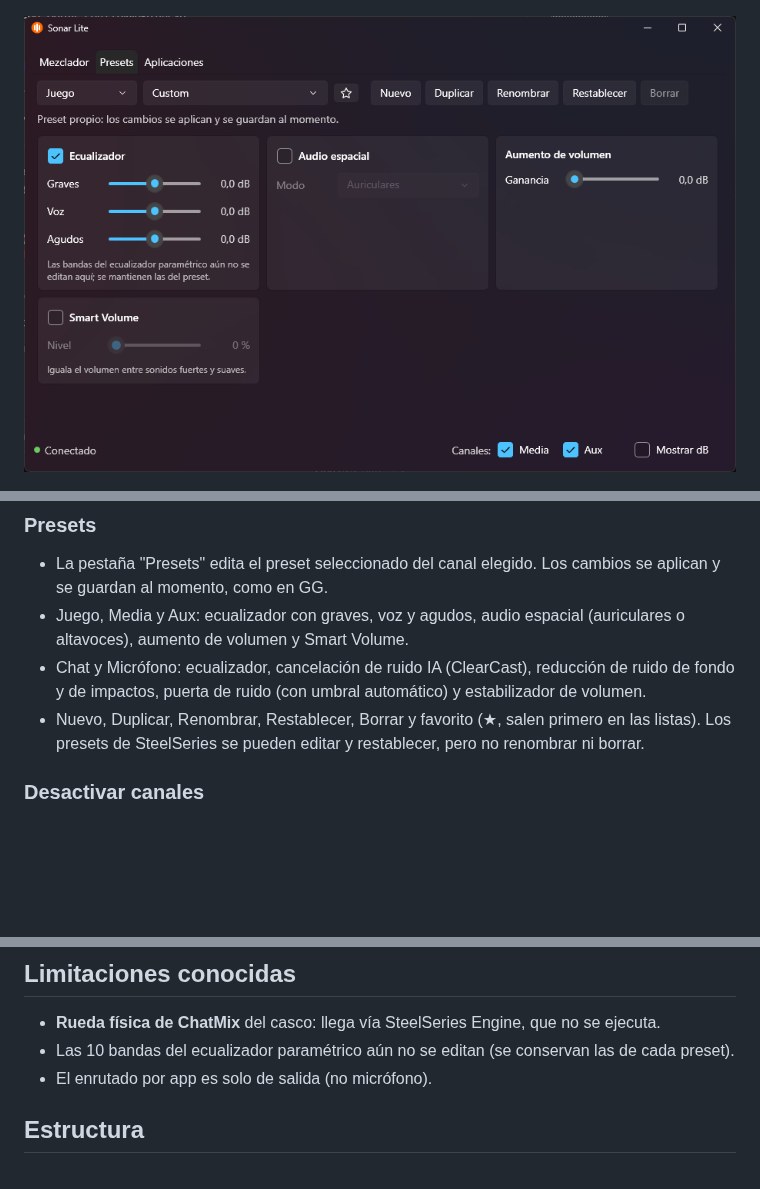
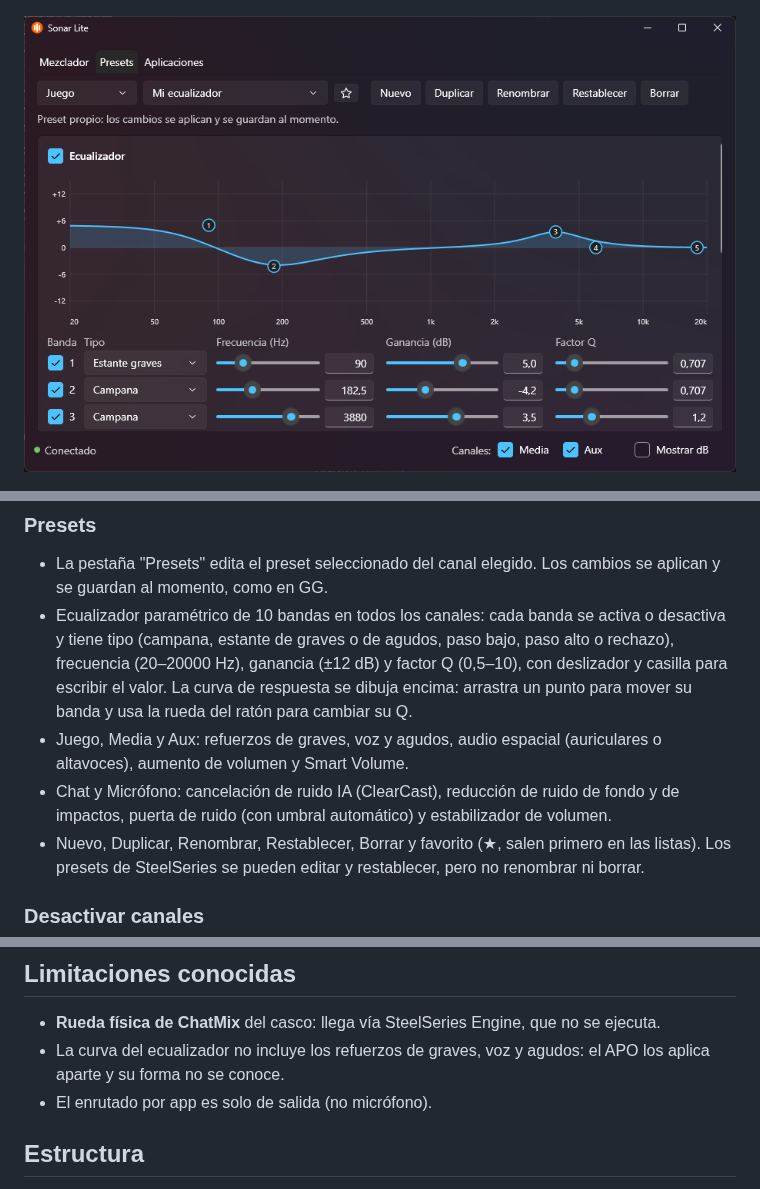
Before and after one commit to Regigicas/SonarLite, a Markdown page: README.md, 3 parts joined by grey strips. Rendered like a GitHub page; pictures changed too: docs/img/presets.png; blank space fills up the shorter version.

Commit message:
README: ecualizador paramétrico y nueva captura de presets
Co-Authored-By: Claude Opus 5.5 <noreply@anthropic.com>

```diff
--- a/README.md
+++ b/README.md
@@ -41,10 +41,15 @@ de aplicaciones a canales y desactivación de canales.
 
 - La pestaña "Presets" edita el preset seleccionado del canal elegido. Los cambios se aplican y se
   guardan al momento, como en GG.
-- Juego, Media y Aux: ecualizador con graves, voz y agudos, audio espacial (auriculares o
+- Ecualizador paramétrico de 10 bandas en todos los canales: cada banda se activa o desactiva y
+  tiene tipo (campana, estante de graves o de agudos, paso bajo, paso alto o rechazo), frecuencia
+  (20–20000 Hz), ganancia (±12 dB) y factor Q (0,5–10), con deslizador y casilla para escribir el
+  valor. La curva de respuesta se dibuja encima: arrastra un punto para mover su banda y usa la
+  rueda del ratón para cambiar su Q.
+- Juego, Media y Aux: refuerzos de graves, voz y agudos, audio espacial (auriculares o
   altavoces), aumento de volumen y Smart Volume.
-- Chat y Micrófono: ecualizador, cancelación de ruido IA (ClearCast), reducción de ruido de fondo
-  y de impactos, puerta de ruido (con umbral automático) y estabilizador de volumen.
+- Chat y Micrófono: cancelación de ruido IA (ClearCast), reducción de ruido de fondo y de
+  impactos, puerta de ruido (con umbral automático) y estabilizador de volumen.
 - Nuevo, Duplicar, Renombrar, Restablecer, Borrar y favorito (★, salen primero en las listas).
   Los presets de SteelSeries se pueden editar y restablecer, pero no renombrar ni borrar.
 
@@ -71,7 +76,8 @@ de aplicaciones a canales y desactivación de canales.
 ## Limitaciones conocidas
 
 - **Rueda física de ChatMix** del casco: llega vía SteelSeries Engine, que no se ejecuta.
-- Las 10 bandas del ecualizador paramétrico aún no se editan (se conservan las de cada preset).
+- La curva del ecualizador no incluye los refuerzos de graves, voz y agudos: el APO los aplica
+  aparte y su forma no se conoce.
 - El enrutado por app es solo de salida (no micrófono).
 
 ## Estructura
```
